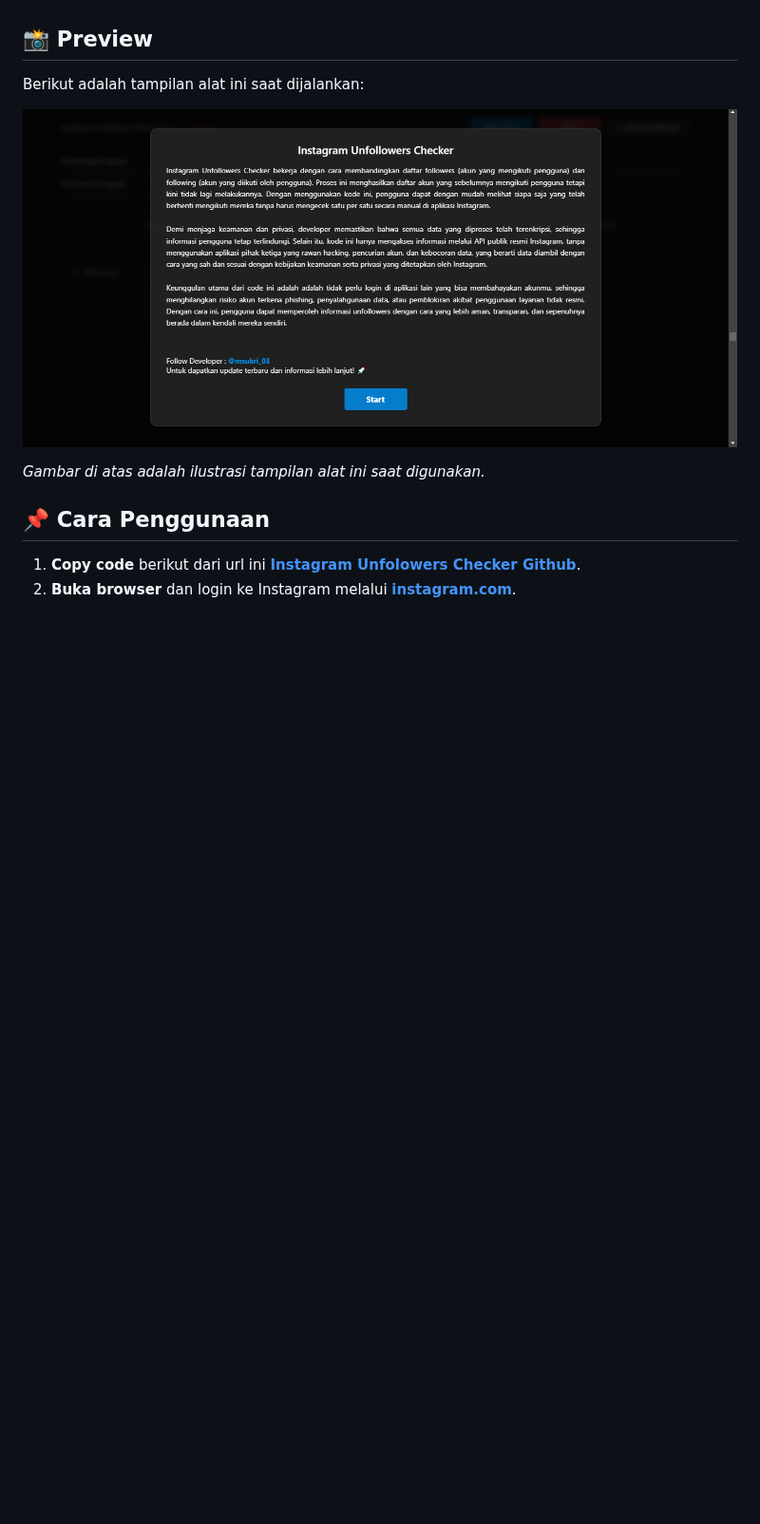
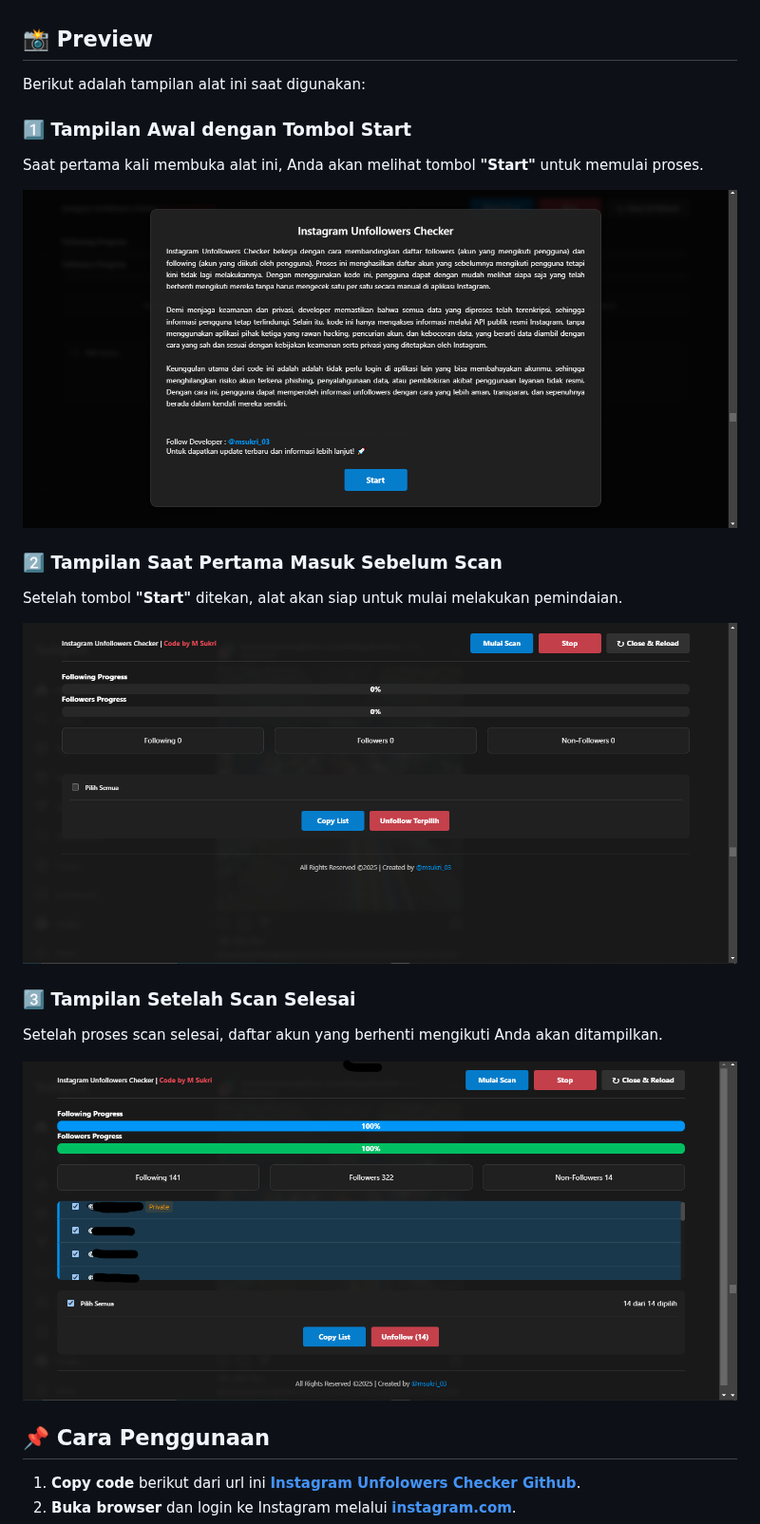
Before and after one commit to plexynex/InstagramUnfollowersChecker, a Markdown page: README.md, the part around the change. Shown at 95% size. Drawn GitHub-style; blank space fills up the shorter version.

```diff
--- a/README.md
+++ b/README.md
@@ -19,11 +19,22 @@ Developer sangat peduli dengan keamanan dan privasi pengguna. Oleh karena itu:
 - **Selalu waspada terhadap layanan yang meminta informasi login atau akses token Instagram Anda**.
 
 ## 📸 Preview
-Berikut adalah tampilan alat ini saat dijalankan:
+Berikut adalah tampilan alat ini saat digunakan:
 
-![Preview Instagram Unfollowers Checker](assets/preview1.png)
+### 1️⃣ Tampilan Awal dengan Tombol Start
+Saat pertama kali membuka alat ini, Anda akan melihat tombol **"Start"** untuk memulai proses.
 
-*Gambar di atas adalah ilustrasi tampilan alat ini saat digunakan.*
+![Tampilan Awal](assets/preview1.png)
+
+### 2️⃣ Tampilan Saat Pertama Masuk Sebelum Scan
+Setelah tombol **"Start"** ditekan, alat akan siap untuk mulai melakukan pemindaian.
+
+![Sebelum Scan](assets/preview2.png)
+
+### 3️⃣ Tampilan Setelah Scan Selesai
+Setelah proses scan selesai, daftar akun yang berhenti mengikuti Anda akan ditampilkan.
+
+![Setelah Scan](assets/preview3.png)
 
 ## 📌 Cara Penggunaan
 1. **Copy code** berikut dari url ini **[Instagram Unfolowers Checker Github](https://msxky.github.io/instagramUnfollowersV2/)**.
```
